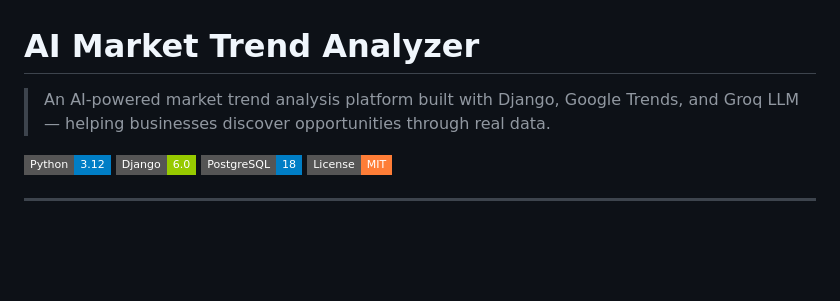
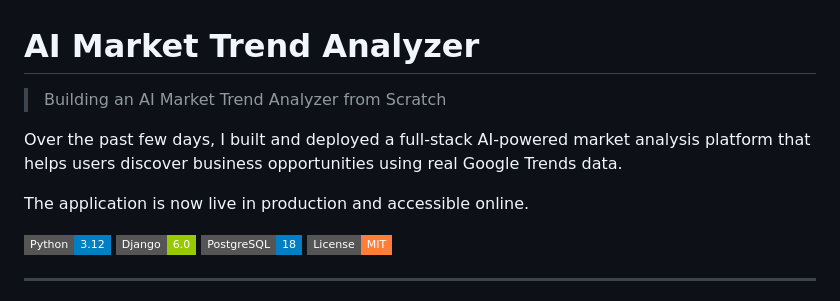
Before and after one commit to rangga-jakti/ai-market-analyzer, a Markdown page: README.md, the part around the change. Drawn GitHub-style; badges without logos; blank space fills up the shorter version.

```diff
--- a/README.md
+++ b/README.md
@@ -1,6 +1,10 @@
 # AI Market Trend Analyzer
 
-> An AI-powered market trend analysis platform built with Django, Google Trends, and Groq LLM — helping businesses discover opportunities through real data.
+> Building an AI Market Trend Analyzer from Scratch
+
+Over the past few days, I built and deployed a full-stack AI-powered market analysis platform that helps users discover business opportunities using real Google Trends data.
+
+The application is now live in production and accessible online.
 
 ![Python](https://img.shields.io/badge/Python-3.12-blue?style=flat-square&logo=python)
 ![Django](https://img.shields.io/badge/Django-6.0-green?style=flat-square&logo=django)
```
